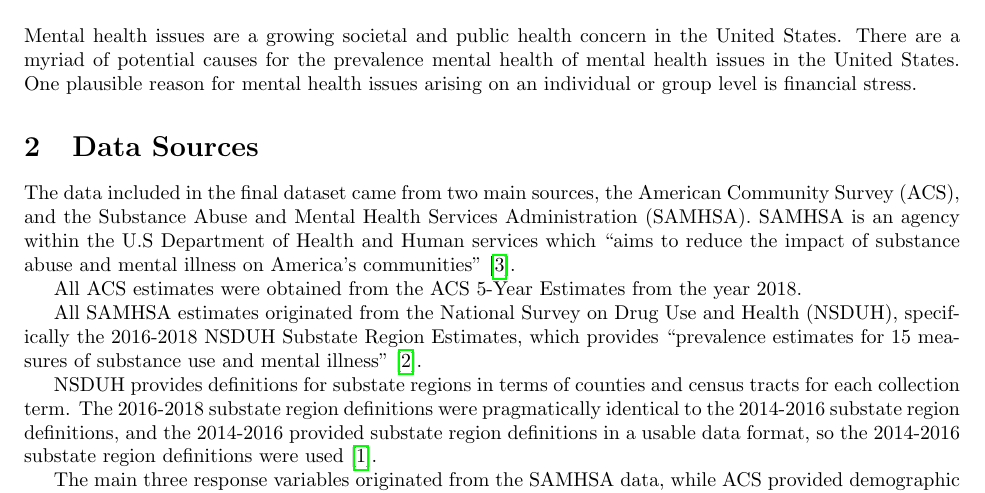
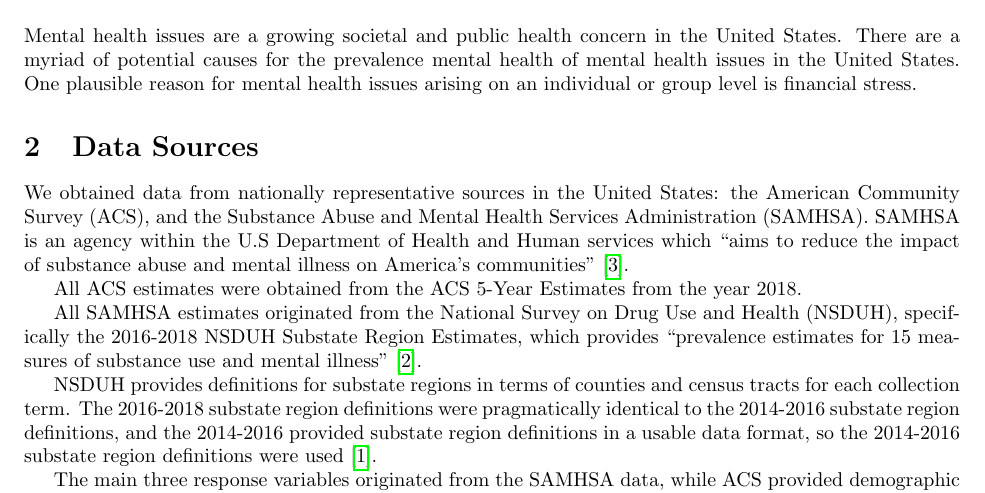
Before and after one commit to BostonTLee/honors-thesis, a LaTeX thesis (paper/honors_thesis.tex): part of page 2 of 20, cut so that both start at the same text. Compiled offline with pdfLaTeX.

Commit message:
Added descritption of data scope.

```diff
--- a/paper/honors_thesis.tex
+++ b/paper/honors_thesis.tex
@@ -41,9 +41,11 @@ is financial stress.
 
 \section{Data Sources}
 
-The data included in the final dataset came from two main sources, the American
-Community Survey (ACS), and the Substance Abuse and Mental Health Services
-Administration (SAMHSA). SAMHSA is an agency within
+We obtained data from nationally representative sources
+in the United States:
+the American Community Survey (ACS),
+and the Substance Abuse and Mental Health Services Administration (SAMHSA).
+SAMHSA is an agency within
 the U.S Department of Health and Human services which
 ``aims to reduce the impact of substance abuse and mental
 illness on America's communities''~\cite{samhsa_about_us}.
```
